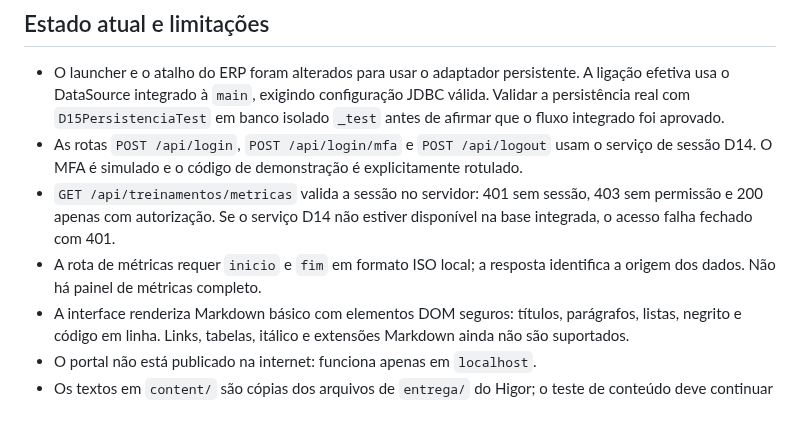
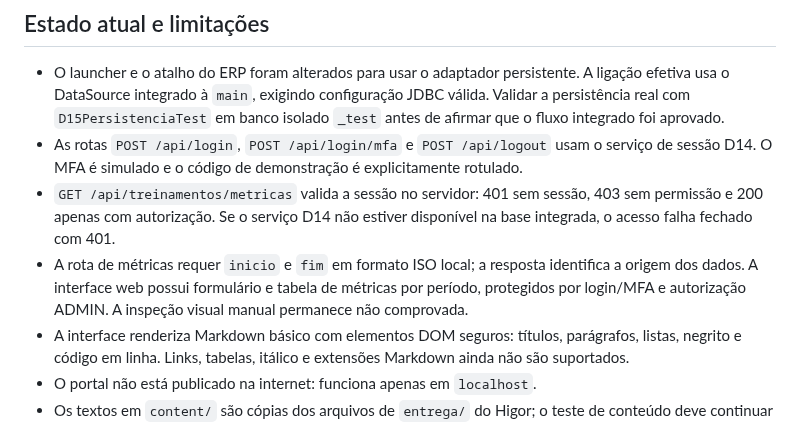
Before and after one commit to athr-ocean/autobotz-motors, a Markdown page: entrega/D15_PORTAL.md, the part around the change. GitHub-like rendering.

Commit message:
docs: concilia evidências finais e remove status desatualizados

```diff
--- a/entrega/D15_PORTAL.md
+++ b/entrega/D15_PORTAL.md
@@ -73,7 +73,7 @@ Os testes de rota não usam banco: criam uma pasta temporária com catálogo de
   que o fluxo integrado foi aprovado.
 - As rotas `POST /api/login`, `POST /api/login/mfa` e `POST /api/logout` usam o serviço de sessão D14. O MFA é simulado e o código de demonstração é explicitamente rotulado.
 - `GET /api/treinamentos/metricas` valida a sessão no servidor: 401 sem sessão, 403 sem permissão e 200 apenas com autorização. Se o serviço D14 não estiver disponível na base integrada, o acesso falha fechado com 401.
-- A rota de métricas requer `inicio` e `fim` em formato ISO local; a resposta identifica a origem dos dados. Não há painel de métricas completo.
+- A rota de métricas requer `inicio` e `fim` em formato ISO local; a resposta identifica a origem dos dados. A interface web possui formulário e tabela de métricas por período, protegidos por login/MFA e autorização ADMIN. A inspeção visual manual permanece não comprovada.
 - A interface renderiza Markdown básico com elementos DOM seguros: títulos, parágrafos, listas, negrito e código em linha. Links, tabelas, itálico e extensões Markdown ainda não são suportados.
 - O portal não está publicado na internet: funciona apenas em `localhost`.
 - Os textos em `content/` são cópias dos arquivos de `entrega/` do Higor; o teste de conteúdo deve
```
